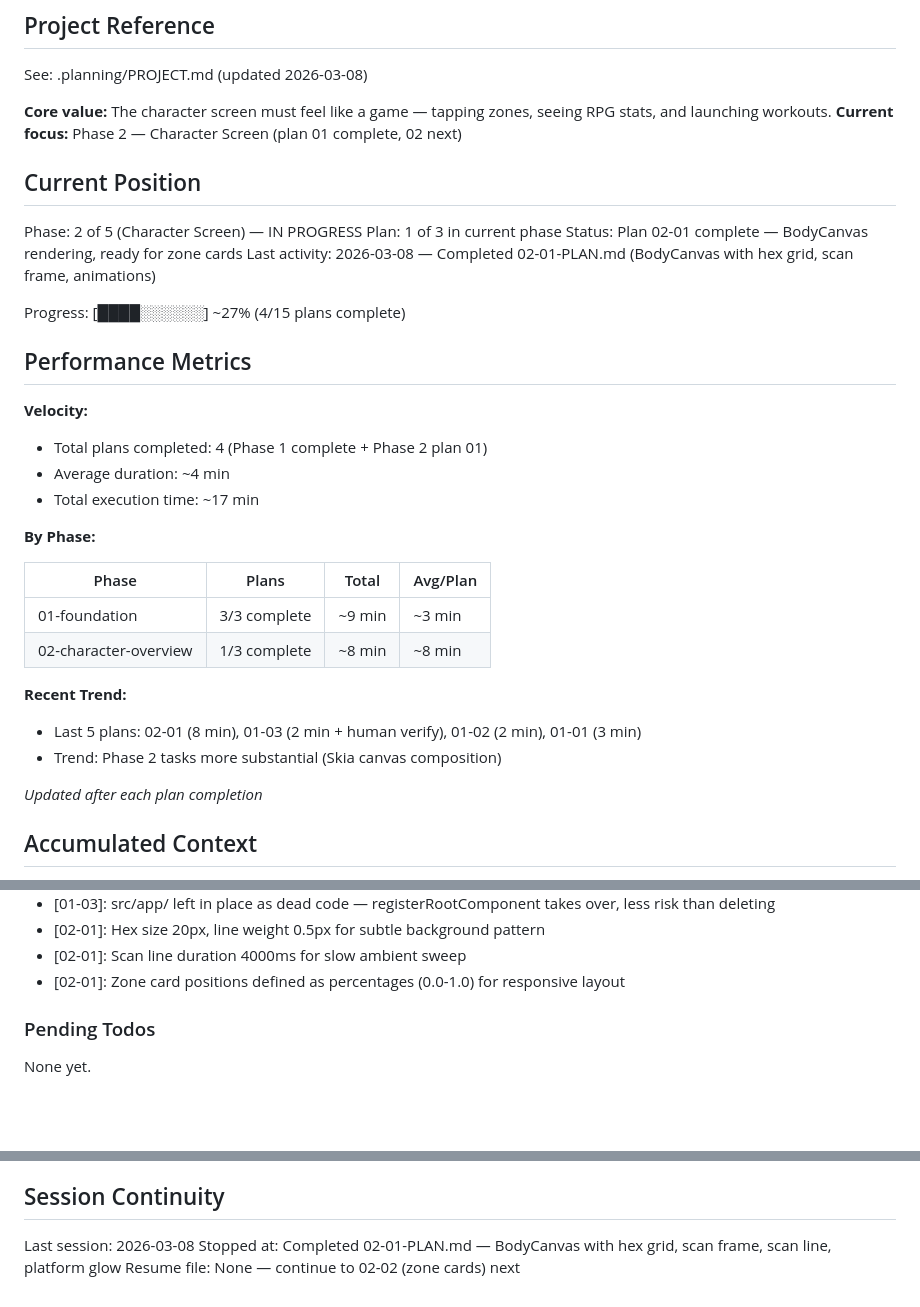
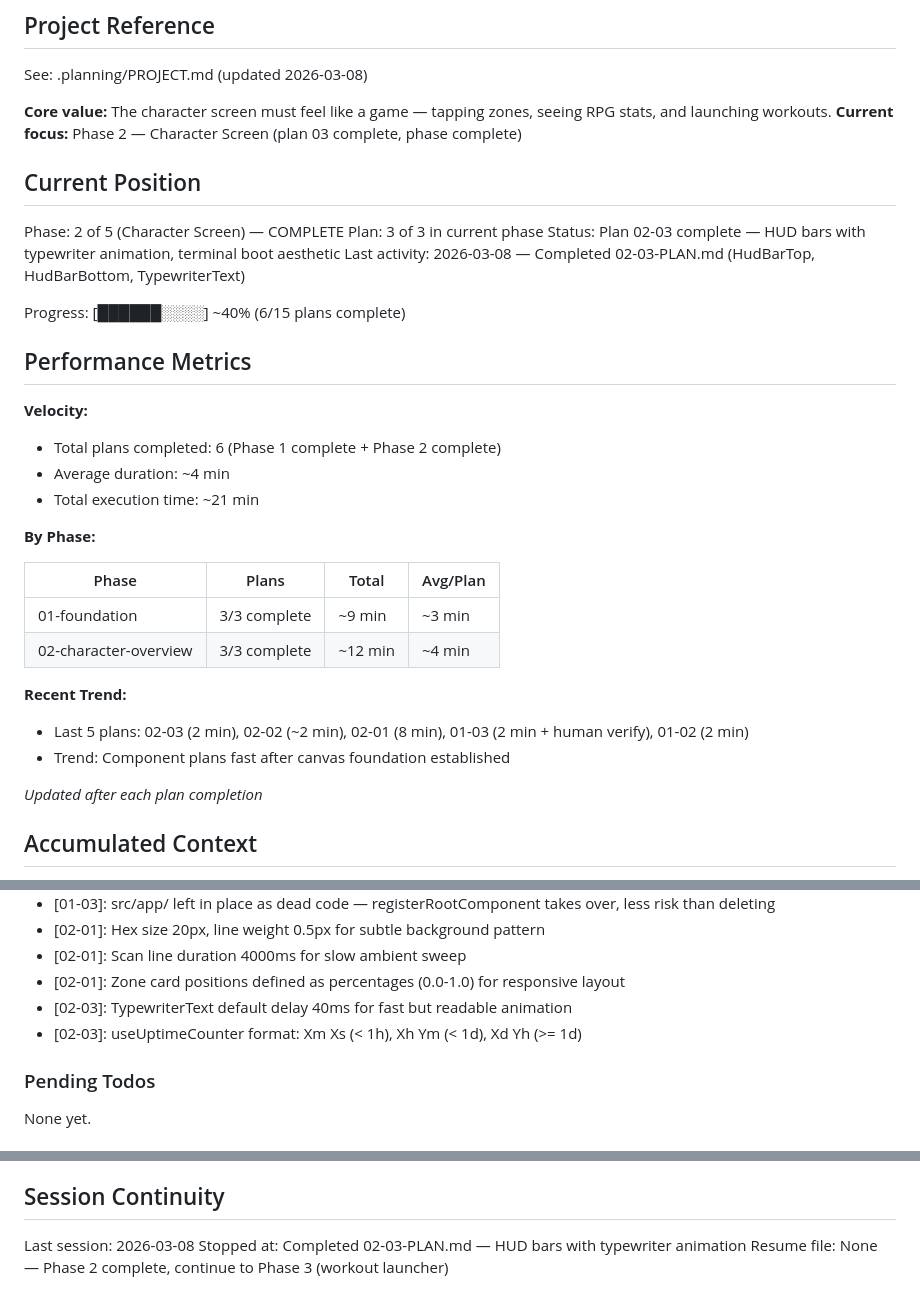
Before and after one commit to AlistairM13/chizld, a Markdown page: .planning/STATE.md, 3 parts joined by grey strips. Drawn GitHub-style; blank space fills up the shorter version.

Commit message:
docs(02-03): complete HUD bars plan
Tasks completed: 3/3
- Task 1: Create TypewriterText and useUptimeCounter
- Task 2: Create HudBarTop and HudBarBottom components
- Task 3: Integrate HUD bars into CharacterScreen

SUMMARY: .planning/phases/02-character-overview/02-03-SUMMARY.md

```diff
--- a/.planning/STATE.md
+++ b/.planning/STATE.md
@@ -5,34 +5,34 @@
 See: .planning/PROJECT.md (updated 2026-03-08)
 
 **Core value:** The character screen must feel like a game — tapping zones, seeing RPG stats, and launching workouts.
-**Current focus:** Phase 2 — Character Screen (plan 01 complete, 02 next)
+**Current focus:** Phase 2 — Character Screen (plan 03 complete, phase complete)
 
 ## Current Position
 
-Phase: 2 of 5 (Character Screen) — IN PROGRESS
-Plan: 1 of 3 in current phase
-Status: Plan 02-01 complete — BodyCanvas rendering, ready for zone cards
-Last activity: 2026-03-08 — Completed 02-01-PLAN.md (BodyCanvas with hex grid, scan frame, animations)
+Phase: 2 of 5 (Character Screen) — COMPLETE
+Plan: 3 of 3 in current phase
+Status: Plan 02-03 complete — HUD bars with typewriter animation, terminal boot aesthetic
+Last activity: 2026-03-08 — Completed 02-03-PLAN.md (HudBarTop, HudBarBottom, TypewriterText)
 
-Progress: [████░░░░░░] ~27% (4/15 plans complete)
+Progress: [██████░░░░] ~40% (6/15 plans complete)
 
 ## Performance Metrics
 
 **Velocity:**
-- Total plans completed: 4 (Phase 1 complete + Phase 2 plan 01)
+- Total plans completed: 6 (Phase 1 complete + Phase 2 complete)
 - Average duration: ~4 min
-- Total execution time: ~17 min
+- Total execution time: ~21 min
 
 **By Phase:**
 
 | Phase | Plans | Total | Avg/Plan |
 |-------|-------|-------|----------|
 | 01-foundation | 3/3 complete | ~9 min | ~3 min |
-| 02-character-overview | 1/3 complete | ~8 min | ~8 min |
+| 02-character-overview | 3/3 complete | ~12 min | ~4 min |
 
 **Recent Trend:**
-- Last 5 plans: 02-01 (8 min), 01-03 (2 min + human verify), 01-02 (2 min), 01-01 (3 min)
-- Trend: Phase 2 tasks more substantial (Skia canvas composition)
+- Last 5 plans: 02-03 (2 min), 02-02 (~2 min), 02-01 (8 min), 01-03 (2 min + human verify), 01-02 (2 min)
+- Trend: Component plans fast after canvas foundation established
 
 *Updated after each plan completion*
 
@@ -59,6 +59,8 @@ Recent decisions affecting current work:
 - [02-01]: Hex size 20px, line weight 0.5px for subtle background pattern
 - [02-01]: Scan line duration 4000ms for slow ambient sweep
 - [02-01]: Zone card positions defined as percentages (0.0-1.0) for responsive layout
+- [02-03]: TypewriterText default delay 40ms for fast but readable animation
+- [02-03]: useUptimeCounter format: Xm Xs (< 1h), Xh Ym (< 1d), Xd Yh (>= 1d)
 
 ### Pending Todos
 
@@ -75,5 +77,5 @@ None yet.
 ## Session Continuity
 
 Last session: 2026-03-08
-Stopped at: Completed 02-01-PLAN.md — BodyCanvas with hex grid, scan frame, scan line, platform glow
-Resume file: None — continue to 02-02 (zone cards) next
+Stopped at: Completed 02-03-PLAN.md — HUD bars with typewriter animation
+Resume file: None — Phase 2 complete, continue to Phase 3 (workout launcher)
```
Also changed, not shown: 1 other file.
